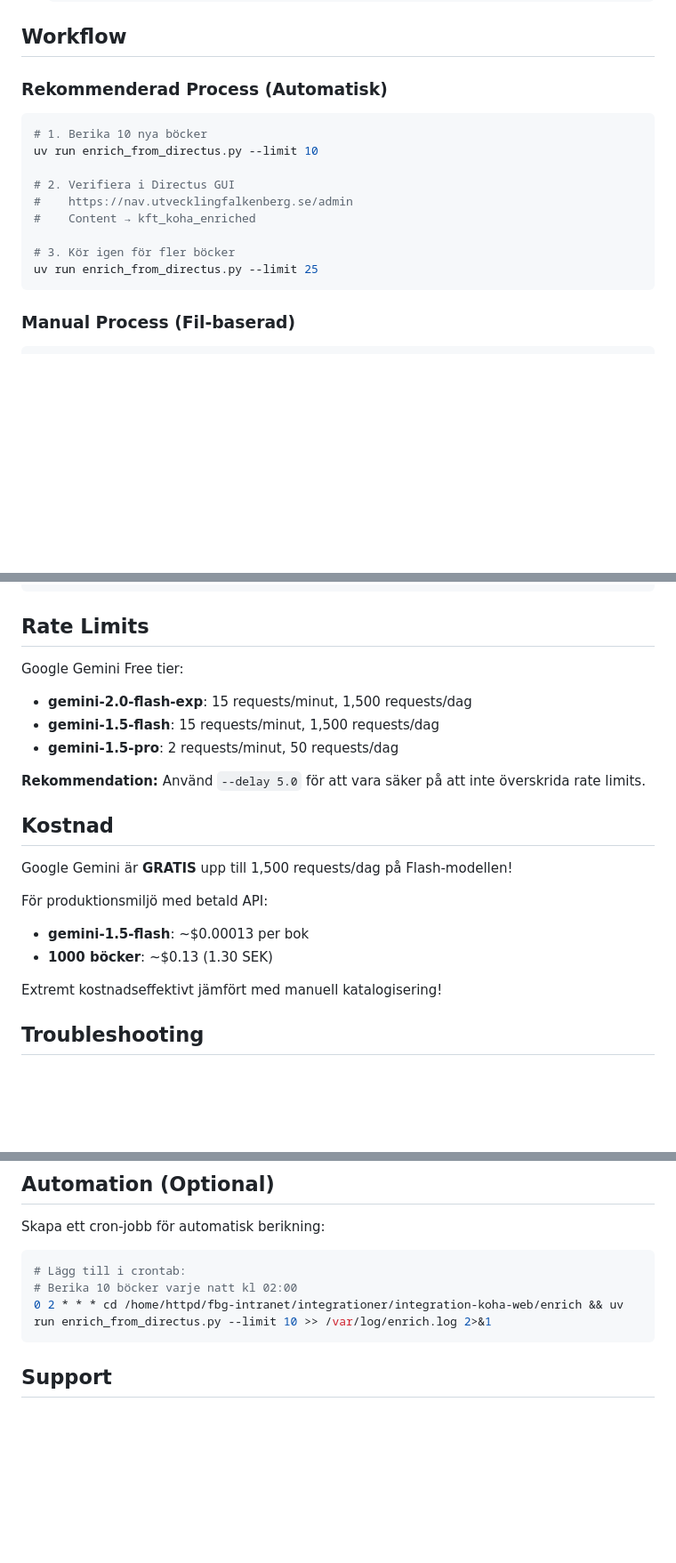
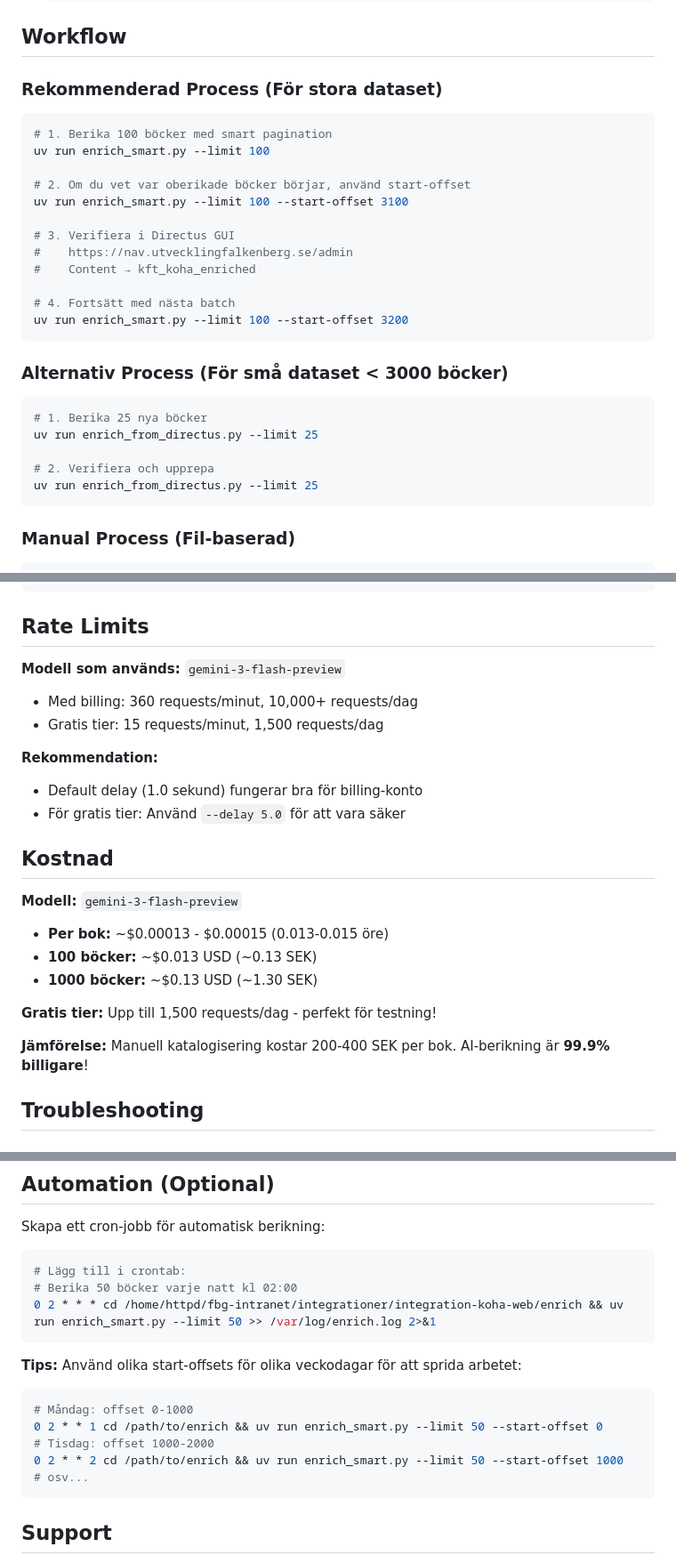
Before and after one commit to Falkenbergs-kommun/integration-koha-web, a Markdown page: enrich/README.md, 3 parts joined by grey strips. Shown at 89% size. GitHub-like rendering; blank space fills up the shorter version.

Commit message:
Update README with uv run and enrich_smart.py recommendations
- Use uv run consistently throughout documentation
- Make enrich_smart.py the recommended approach for all datasets
- Remove references to unsupported models (only gemini-3-flash-preview)
- Update cost estimates based on actual usage (/bin/bash.00013-0.00015 per book)
- Fix section numbering
- Add cron automation examples with start-offset
- Clarify rate limits for billing vs free tier

Co-Authored-By: Claude Sonnet 4.5 <noreply@anthropic.com>

````diff
--- a/enrich/README.md
+++ b/enrich/README.md
@@ -121,17 +122,30 @@ uv pip install google-genai pydantic python-dotenv requests
 
 ## Workflow
 
-### Rekommenderad Process (Automatisk)
+### Rekommenderad Process (För stora dataset)
 
 ```bash
-# 1. Berika 10 nya böcker
-uv run enrich_from_directus.py --limit 10
+# 1. Berika 100 böcker med smart pagination
+uv run enrich_smart.py --limit 100
 
-# 2. Verifiera i Directus GUI
+# 2. Om du vet var oberikade böcker börjar, använd start-offset
+uv run enrich_smart.py --limit 100 --start-offset 3100
+
+# 3. Verifiera i Directus GUI
 #    https://nav.utvecklingfalkenberg.se/admin
 #    Content → kft_koha_enriched
 
-# 3. Kör igen för fler böcker
+# 4. Fortsätt med nästa batch
+uv run enrich_smart.py --limit 100 --start-offset 3200
+```
+
+### Alternativ Process (För små dataset < 3000 böcker)
+
+```bash
+# 1. Berika 25 nya böcker
+uv run enrich_from_directus.py --limit 25
+
+# 2. Verifiera och upprepa
 uv run enrich_from_directus.py --limit 25
 ```
 
@@ -187,22 +201,24 @@ Enriched data innehåller:
 
 ## Rate Limits
 
-Google Gemini Free tier:
-- **gemini-2.0-flash-exp**: 15 requests/minut, 1,500 requests/dag
-- **gemini-1.5-flash**: 15 requests/minut, 1,500 requests/dag
-- **gemini-1.5-pro**: 2 requests/minut, 50 requests/dag
+**Modell som används:** `gemini-3-flash-preview`
+- Med billing: 360 requests/minut, 10,000+ requests/dag
+- Gratis tier: 15 requests/minut, 1,500 requests/dag
 
-**Rekommendation:** Använd `--delay 5.0` för att vara säker på att inte överskrida rate limits.
+**Rekommendation:**
+- Default delay (1.0 sekund) fungerar bra för billing-konto
+- För gratis tier: Använd `--delay 5.0` för att vara säker
 
 ## Kostnad
 
-Google Gemini är **GRATIS** upp till 1,500 requests/dag på Flash-modellen!
+**Modell:** `gemini-3-flash-preview`
+- **Per bok:** ~$0.00013 - $0.00015 (0.013-0.015 öre)
+- **100 böcker:** ~$0.013 USD (~0.13 SEK)
+- **1000 böcker:** ~$0.13 USD (~1.30 SEK)
 
-För produktionsmiljö med betald API:
-- **gemini-1.5-flash**: ~$0.00013 per bok
-- **1000 böcker**: ~$0.13 (1.30 SEK)
+**Gratis tier:** Upp till 1,500 requests/dag - perfekt för testning!
 
-Extremt kostnadseffektivt jämfört med manuell katalogisering!
+**Jämförelse:** Manuell katalogisering kostar 200-400 SEK per bok. AI-berikning är **99.9% billigare**!
 
 ## Troubleshooting
 
@@ -255,8 +271,17 @@ Skapa ett cron-jobb för automatisk berikning:
 
 ```bash
 # Lägg till i crontab:
-# Berika 10 böcker varje natt kl 02:00
-0 2 * * * cd /home/httpd/fbg-intranet/integrationer/integration-koha-web/enrich && uv run enrich_from_directus.py --limit 10 >> /var/log/enrich.log 2>&1
+# Berika 50 böcker varje natt kl 02:00
+0 2 * * * cd /home/httpd/fbg-intranet/integrationer/integration-koha-web/enrich && uv run enrich_smart.py --limit 50 >> /var/log/enrich.log 2>&1
+```
+
+**Tips:** Använd olika start-offsets för olika veckodagar för att sprida arbetet:
+```bash
+# Måndag: offset 0-1000
+0 2 * * 1 cd /path/to/enrich && uv run enrich_smart.py --limit 50 --start-offset 0
+# Tisdag: offset 1000-2000
+0 2 * * 2 cd /path/to/enrich && uv run enrich_smart.py --limit 50 --start-offset 1000
+# osv...
 ```
 
 ## Support
````
Also changed, not shown: other parts of enrich/README.md (+9 -8 lines).
